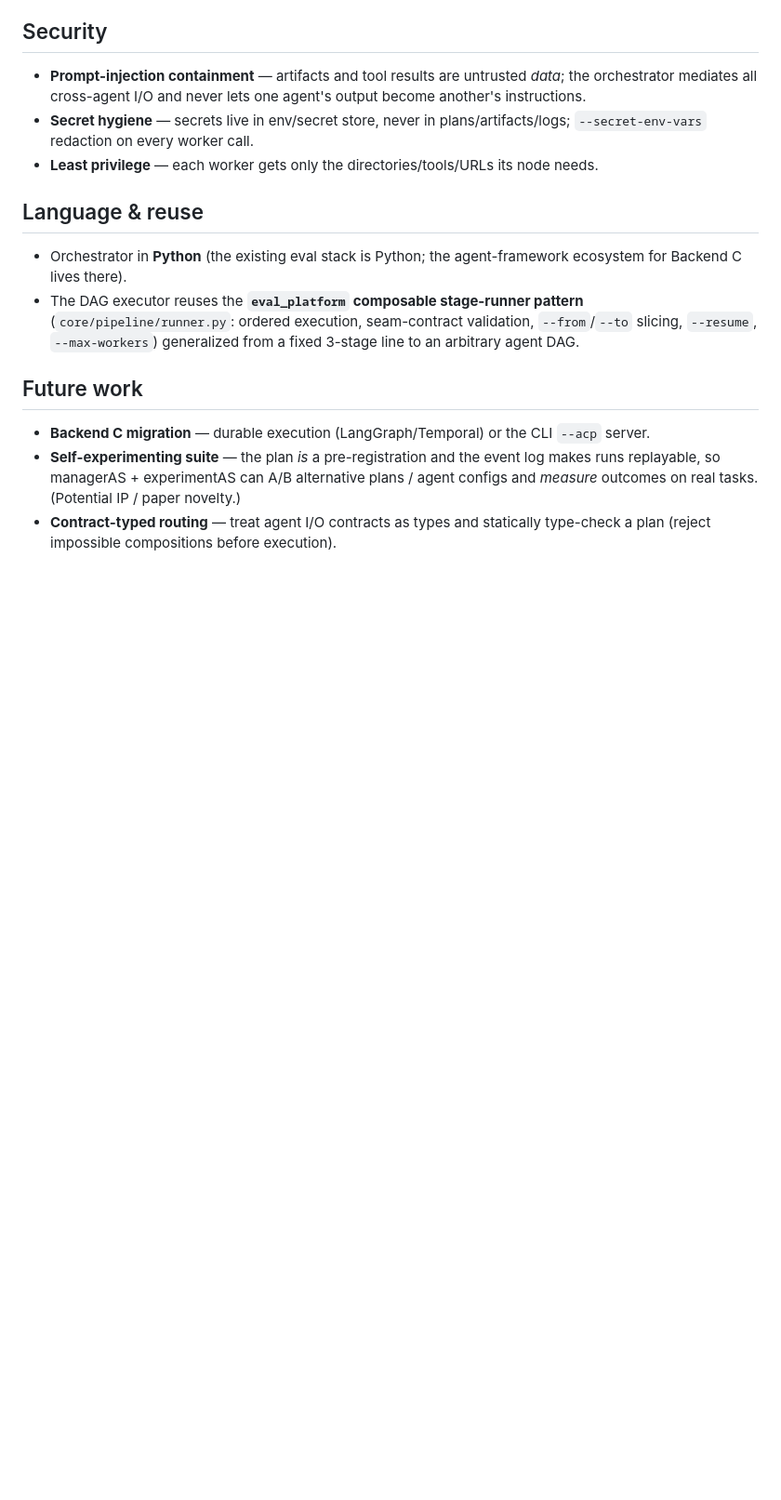
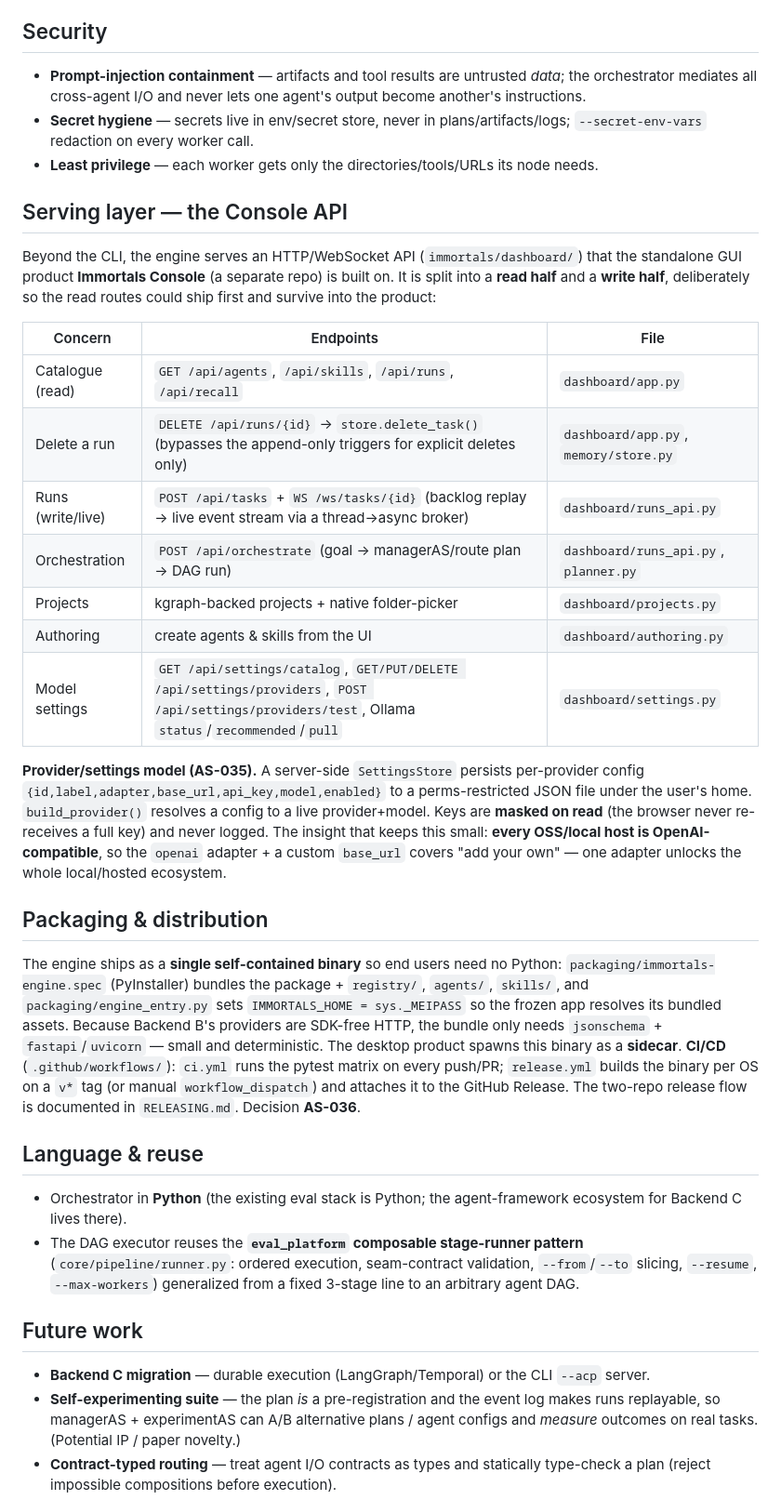
Before and after one commit to starkaritra/immortals, a Markdown page: design/architecture.md, the part around one of its changes. Shown at 93% size. GitHub-like rendering; blank space fills up the shorter version.

```diff
--- a/design/architecture.md
+++ b/design/architecture.md
@@ -186,6 +193,40 @@ audited substrate while each agent keeps its own typed view.
   `--secret-env-vars` redaction on every worker call.
 - **Least privilege** — each worker gets only the directories/tools/URLs its node needs.
 
+## Serving layer — the Console API
+Beyond the CLI, the engine serves an HTTP/WebSocket API (`immortals/dashboard/`) that the
+standalone GUI product **Immortals Console** (a separate repo) is built on. It is split into a
+**read half** and a **write half**, deliberately so the read routes could ship first and survive
+into the product:
+
+| Concern | Endpoints | File |
+|---|---|---|
+| Catalogue (read) | `GET /api/agents`, `/api/skills`, `/api/runs`, `/api/recall` | `dashboard/app.py` |
+| Delete a run | `DELETE /api/runs/{id}` → `store.delete_task()` (bypasses the append-only triggers for explicit deletes only) | `dashboard/app.py`, `memory/store.py` |
+| Runs (write/live) | `POST /api/tasks` + `WS /ws/tasks/{id}` (backlog replay → live event stream via a thread→async broker) | `dashboard/runs_api.py` |
+| Orchestration | `POST /api/orchestrate` (goal → managerAS/route plan → DAG run) | `dashboard/runs_api.py`, `planner.py` |
+| Projects | kgraph-backed projects + native folder-picker | `dashboard/projects.py` |
+| Authoring | create agents & skills from the UI | `dashboard/authoring.py` |
+| Model settings | `GET /api/settings/catalog`, `GET/PUT/DELETE /api/settings/providers`, `POST /api/settings/providers/test`, Ollama `status`/`recommended`/`pull` | `dashboard/settings.py` |
+
+**Provider/settings model (AS-035).** A server-side `SettingsStore` persists per-provider config
+`{id,label,adapter,base_url,api_key,model,enabled}` to a perms-restricted JSON file under the user's
+home. `build_provider()` resolves a config to a live provider+model. Keys are **masked on read** (the
+browser never re-receives a full key) and never logged. The insight that keeps this small: **every
+OSS/local host is OpenAI-compatible**, so the `openai` adapter + a custom `base_url` covers "add your
+own" — one adapter unlocks the whole local/hosted ecosystem.
+
+## Packaging & distribution
+The engine ships as a **single self-contained binary** so end users need no Python:
+`packaging/immortals-engine.spec` (PyInstaller) bundles the package + `registry/`, `agents/`,
+`skills/`, and `packaging/engine_entry.py` sets `IMMORTALS_HOME = sys._MEIPASS` so the frozen app
+resolves its bundled assets. Because Backend B's providers are SDK-free HTTP, the bundle only needs
+`jsonschema` + `fastapi`/`uvicorn` — small and deterministic. The desktop product spawns this binary
+as a **sidecar**. **CI/CD** (`.github/workflows/`): `ci.yml` runs the pytest matrix on every
+push/PR; `release.yml` builds the binary per OS on a `v*` tag (or manual `workflow_dispatch`) and
+attaches it to the GitHub Release. The two-repo release flow is documented in `RELEASING.md`.
+Decision **AS-036**.
+
 ## Language & reuse
 - Orchestrator in **Python** (the existing eval stack is Python; the agent-framework ecosystem
   for Backend C lives there).
```
Also changed, not shown: other parts of design/architecture.md (+8 -1 lines), README.md (+2 -1 lines), RELEASING.md (added, +63 -0 lines).
